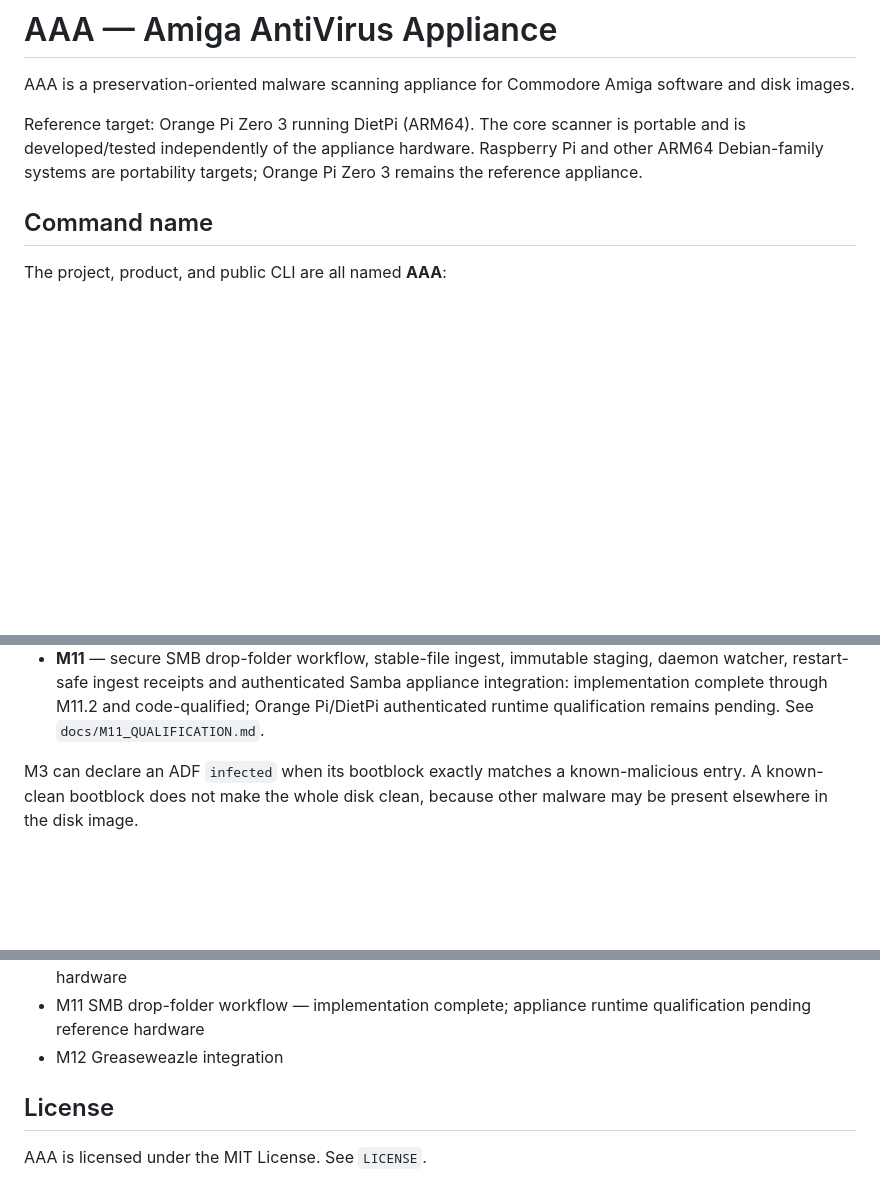
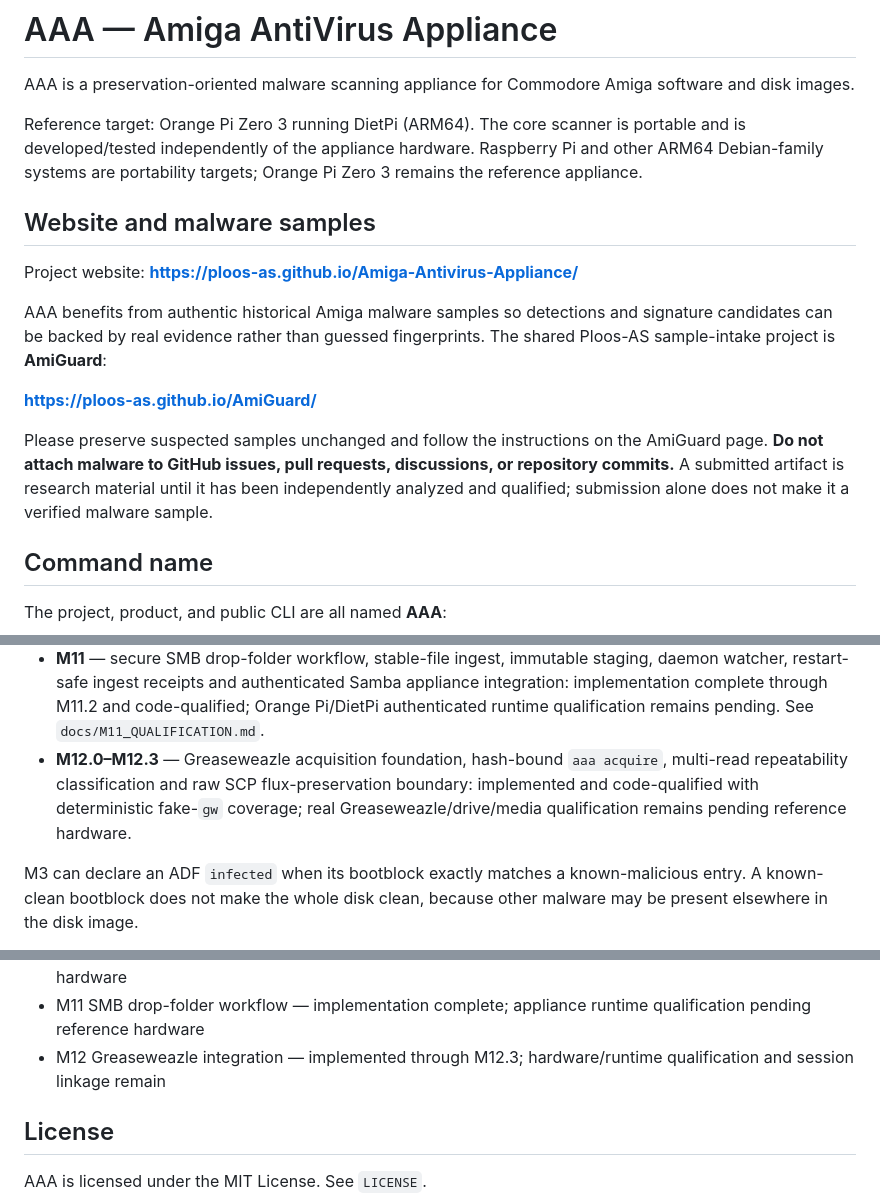
Before and after one commit to Ploos-AS/Amiga-Antivirus-Appliance, a Markdown page: README.md, 3 parts joined by grey strips. Rendered like a GitHub page; blank space fills up the shorter version.

Commit message:
Link AAA website and malware sample channel

```diff
--- a/README.md
+++ b/README.md
@@ -3,6 +3,16 @@
 AAA is a preservation-oriented malware scanning appliance for Commodore Amiga software and disk images.
 
 Reference target: Orange Pi Zero 3 running DietPi (ARM64). The core scanner is portable and is developed/tested independently of the appliance hardware. Raspberry Pi and other ARM64 Debian-family systems are portability targets; Orange Pi Zero 3 remains the reference appliance.
+
+## Website and malware samples
+
+Project website: **https://ploos-as.github.io/Amiga-Antivirus-Appliance/**
+
+AAA benefits from authentic historical Amiga malware samples so detections and signature candidates can be backed by real evidence rather than guessed fingerprints. The shared Ploos-AS sample-intake project is **AmiGuard**:
+
+**https://ploos-as.github.io/AmiGuard/**
+
+Please preserve suspected samples unchanged and follow the instructions on the AmiGuard page. **Do not attach malware to GitHub issues, pull requests, discussions, or repository commits.** A submitted artifact is research material until it has been independently analyzed and qualified; submission alone does not make it a verified malware sample.
 
 ## Command name
 
@@ -43,6 +53,7 @@ aaa version
 - **M9** — daemon, persistent scan history, REST API, upload pipeline, hardening and production systemd integration: implemented and code-qualified; reference-appliance service/reboot qualification pending.
 - **M10** — embedded Web UI, structured results, attributed engine cards, disagreement display and operational dashboard: implementation complete through M10.5; code qualification is tracked in `docs/M10_QUALIFICATION.md`, while Orange Pi runtime and visible browser qualification remain separate hardware gates.
 - **M11** — secure SMB drop-folder workflow, stable-file ingest, immutable staging, daemon watcher, restart-safe ingest receipts and authenticated Samba appliance integration: implementation complete through M11.2 and code-qualified; Orange Pi/DietPi authenticated runtime qualification remains pending. See `docs/M11_QUALIFICATION.md`.
+- **M12.0–M12.3** — Greaseweazle acquisition foundation, hash-bound `aaa acquire`, multi-read repeatability classification and raw SCP flux-preservation boundary: implemented and code-qualified with deterministic fake-`gw` coverage; real Greaseweazle/drive/media qualification remains pending reference hardware.
 
 M3 can declare an ADF `infected` when its bootblock exactly matches a known-malicious entry. A known-clean bootblock does not make the whole disk clean, because other malware may be present elsewhere in the disk image.
 
@@ -164,7 +175,7 @@ The core is mostly standard-library Go. M6.1b adds the MIT-licensed `github.com/
 - M9 daemon, REST API, scan history and appliance service integration
 - M10 Web UI — implementation complete; appliance runtime/visual qualification pending reference hardware
 - M11 SMB drop-folder workflow — implementation complete; appliance runtime qualification pending reference hardware
-- M12 Greaseweazle integration
+- M12 Greaseweazle integration — implemented through M12.3; hardware/runtime qualification and session linkage remain
 
 ## License
 
```
